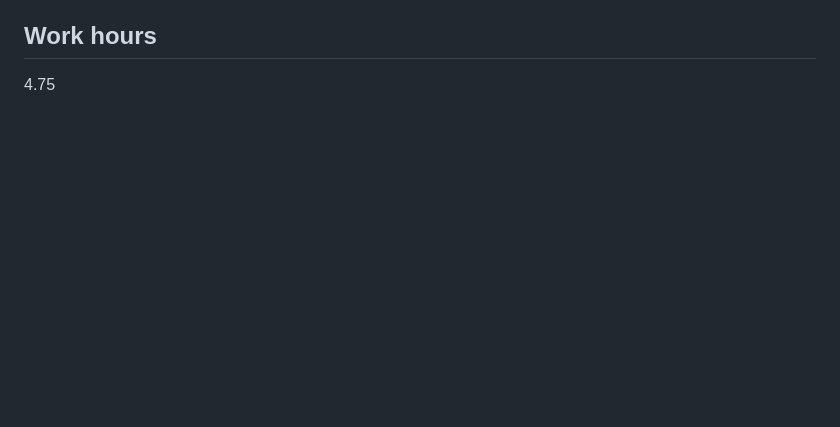
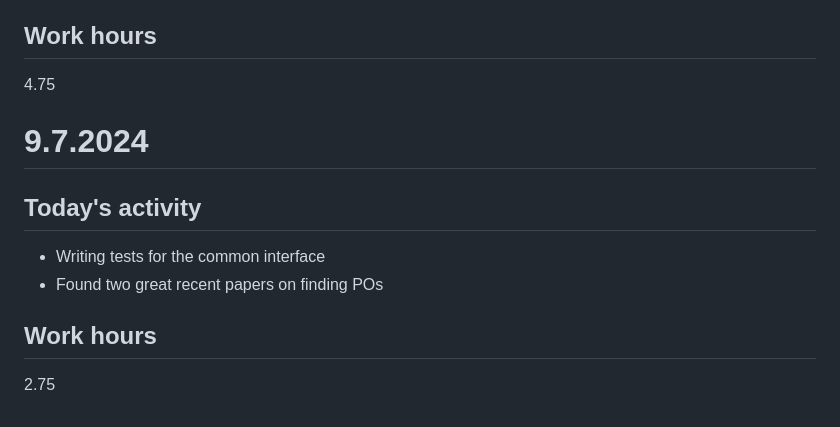
Before and after one commit to JonasKoziorek/GSOC2024, a Markdown page: DAILY_LOG.md, the part around the change. Rendered like a GitHub page; blank space fills up the shorter version.

Commit message:
daily update

```diff
--- a/DAILY_LOG.md
+++ b/DAILY_LOG.md
@@ -241,3 +241,12 @@ In this document I will be writing down what I worked on during the specific day
 
 ## Work hours
 4.75
+
+# 9.7.2024
+
+## Today's activity
+* Writing tests for the common interface
+* Found two great recent papers on finding POs
+
+## Work hours
+2.75
```
